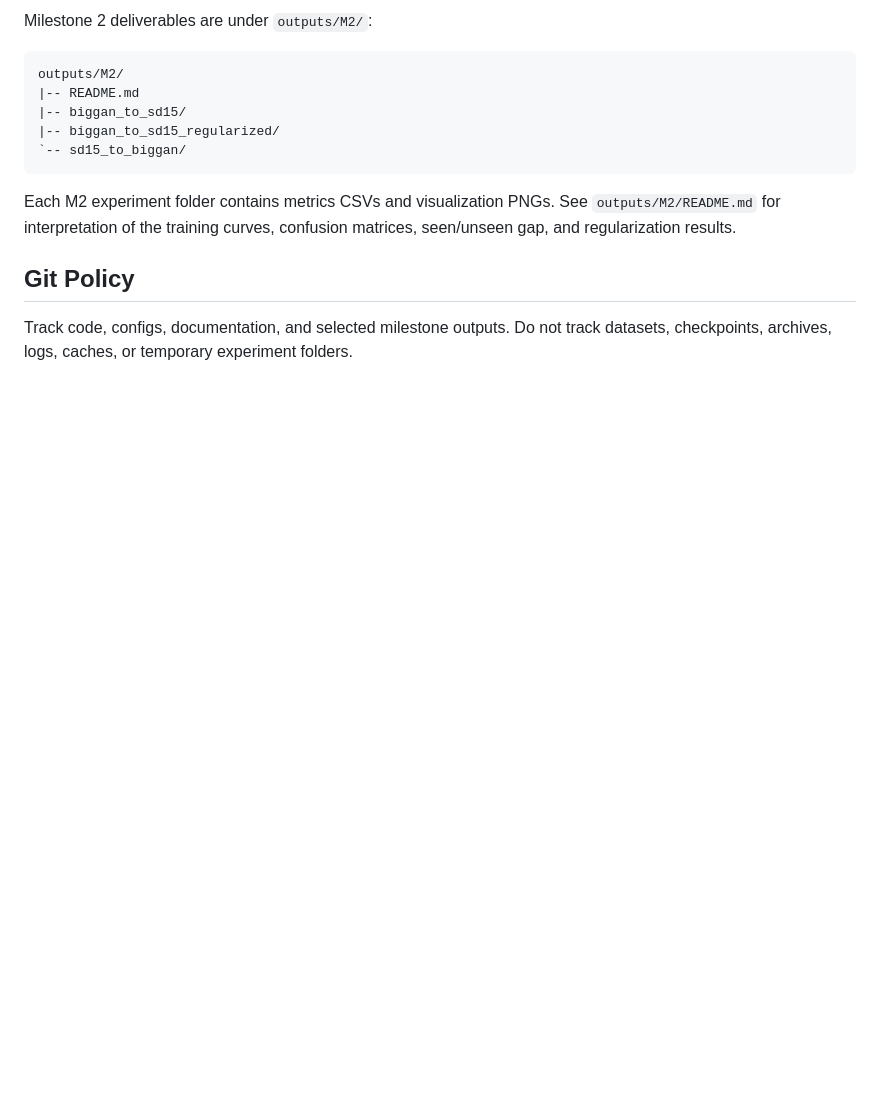
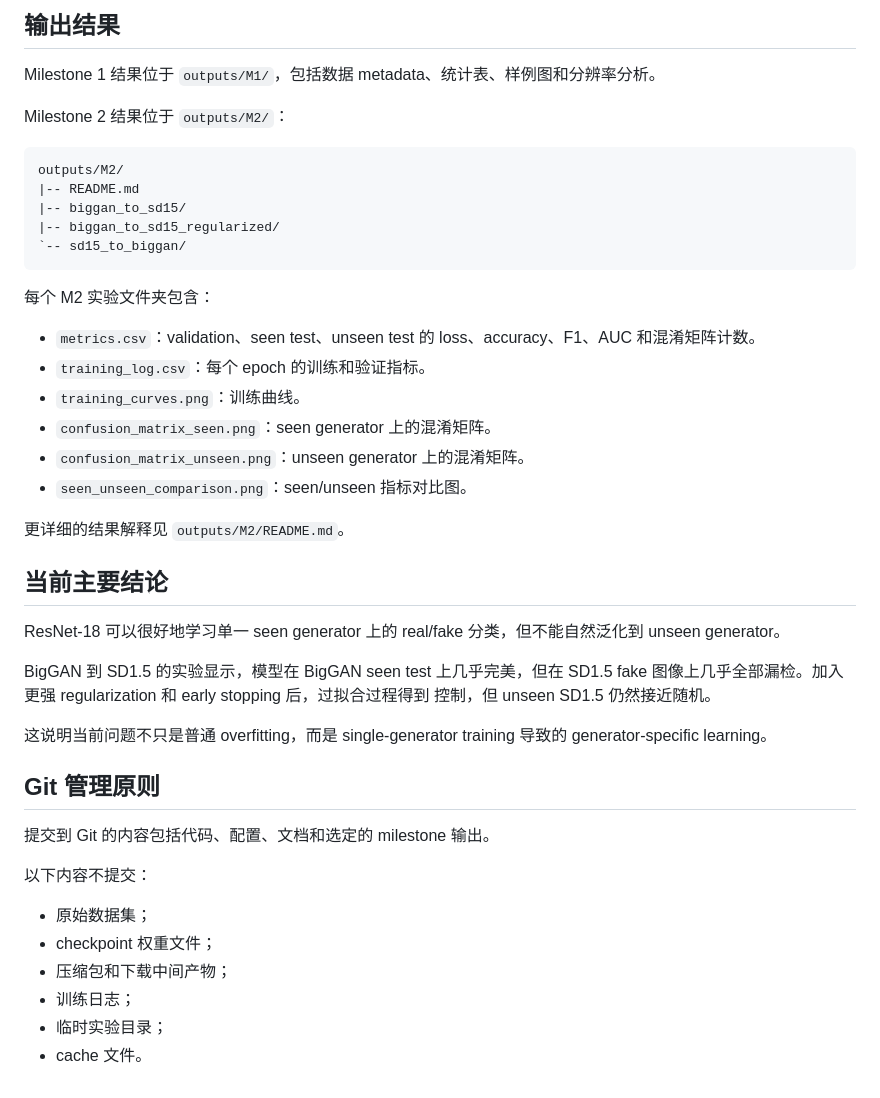
Before and after one commit to Obl1vion31/aigc-detect, a Markdown page: README.md, the part around one of its changes. Drawn GitHub-style; blank space fills up the shorter version.

````diff
--- a/README.md
+++ b/README.md
@@ -99,5 +102,9 @@ statistics, sample images, and resolution-analysis plots.
 
-Milestone 2 deliverables are under `outputs/M2/`:
+## 输出结果
+
+Milestone 1 结果位于 `outputs/M1/`，包括数据 metadata、统计表、样例图和分辨率分析。
+
+Milestone 2 结果位于 `outputs/M2/`：
 
 ```text
 outputs/M2/
@@ -107,11 +114,38 @@ outputs/M2/
 `-- sd15_to_biggan/
 ```
 
-Each M2 experiment folder contains metrics CSVs and visualization PNGs. See
-`outputs/M2/README.md` for interpretation of the training curves, confusion
-matrices, seen/unseen gap, and regularization results.
+每个 M2 实验文件夹包含：
 
-## Git Policy
+- `metrics.csv`：validation、seen test、unseen test 的 loss、accuracy、F1、AUC 和混淆矩阵计数。
+- `training_log.csv`：每个 epoch 的训练和验证指标。
+- `training_curves.png`：训练曲线。
+- `confusion_matrix_seen.png`：seen generator 上的混淆矩阵。
+- `confusion_matrix_unseen.png`：unseen generator 上的混淆矩阵。
+- `seen_unseen_comparison.png`：seen/unseen 指标对比图。
 
-Track code, configs, documentation, and selected milestone outputs. Do not track
-datasets, checkpoints, archives, logs, caches, or temporary experiment folders.
+更详细的结果解释见 `outputs/M2/README.md`。
+
+## 当前主要结论
+
+ResNet-18 可以很好地学习单一 seen generator 上的 real/fake 分类，但不能自然泛化到
+unseen generator。
+
+BigGAN 到 SD1.5 的实验显示，模型在 BigGAN seen test 上几乎完美，但在 SD1.5 fake
+图像上几乎全部漏检。加入更强 regularization 和 early stopping 后，过拟合过程得到
+控制，但 unseen SD1.5 仍然接近随机。
+
+这说明当前问题不只是普通 overfitting，而是 single-generator training 导致的
+generator-specific learning。
+
+## Git 管理原则
+
+提交到 Git 的内容包括代码、配置、文档和选定的 milestone 输出。
+
+以下内容不提交：
+
+- 原始数据集；
+- checkpoint 权重文件；
+- 压缩包和下载中间产物；
+- 训练日志；
+- 临时实验目录；
+- cache 文件。
````
Also changed, not shown: other parts of README.md (+34 -31 lines), projects/README.md (+89 -94 lines).
